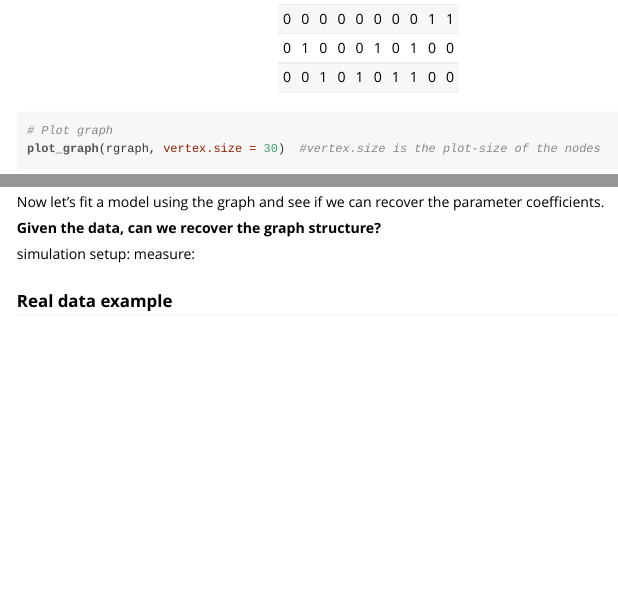
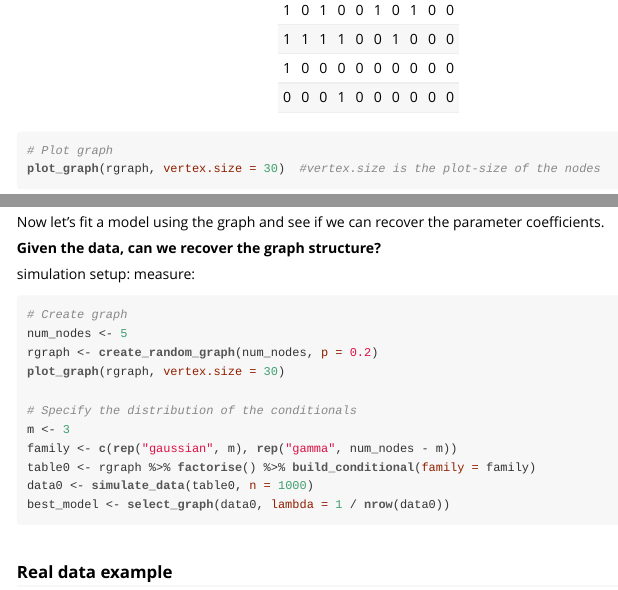
Before and after one commit to kcf-jackson/glmGraph, an R Markdown document (vignettes/intro.Rmd): the page in a window 1100 px wide, from 1240 px down before the commit and from 1220 px down after it, so that both start at the same text, and a second part further down, joined at a grey line. The pictures show the output file vignettes/intro.html that the author committed with the source, opened offline.

Commit message:
Update documentation

````diff
--- a/vignettes/intro.Rmd
+++ b/vignettes/intro.Rmd
@@ -123,6 +123,19 @@ Now let's fit a model using the graph and see if we can recover the parameter co
 
 simulation setup:
 measure:
+```{r, eval = F}
+# Create graph
+num_nodes <- 5
+rgraph <- create_random_graph(num_nodes, p = 0.2)
+plot_graph(rgraph, vertex.size = 30)
+
+# Specify the distribution of the conditionals
+m <- 3
+family <- c(rep("gaussian", m), rep("gamma", num_nodes - m))
+table0 <- rgraph %>% factorise() %>% build_conditional(family = family)
+data0 <- simulate_data(table0, n = 1000)
+best_model <- select_graph(data0, lambda = 1 / nrow(data0))
+```
 
 
 
````
Also changed, not shown: vignettes/intro.R (+13 -0 lines), vignettes/intro.html, 5 other files.
